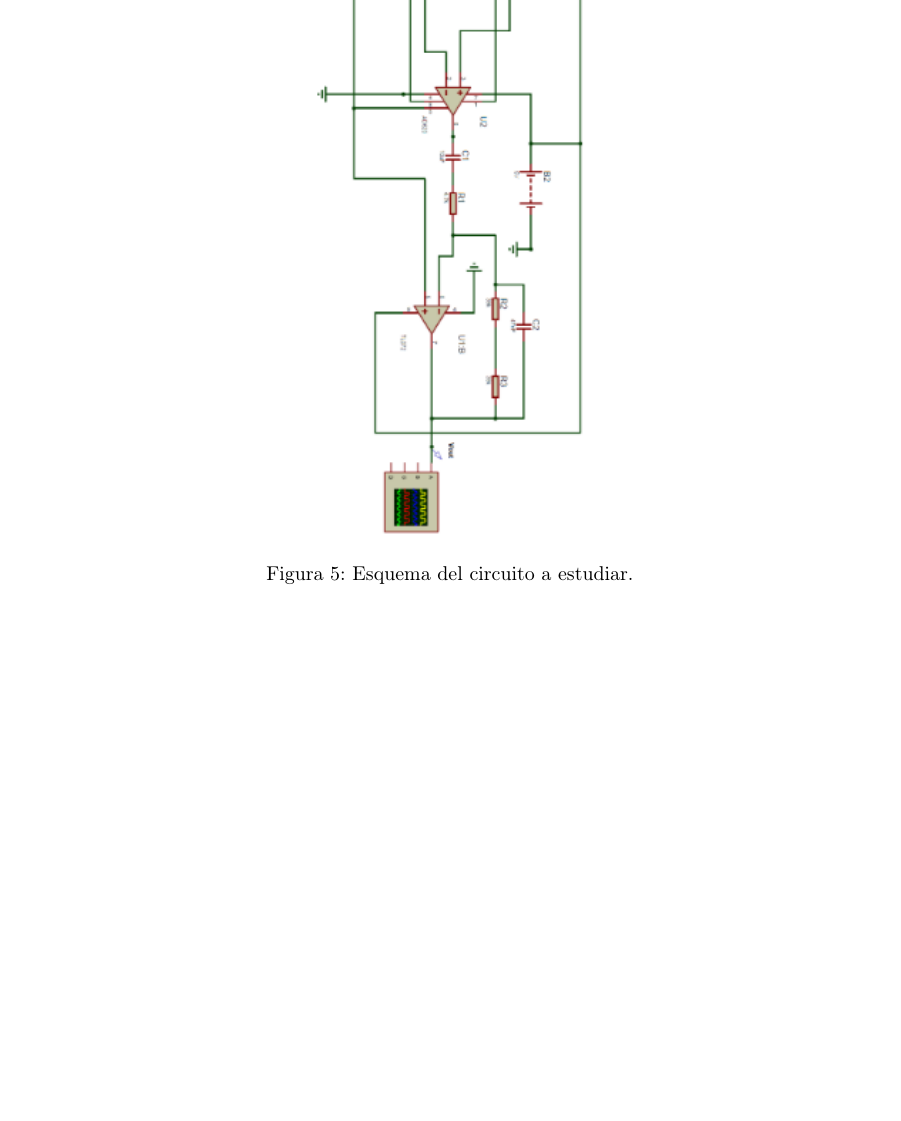
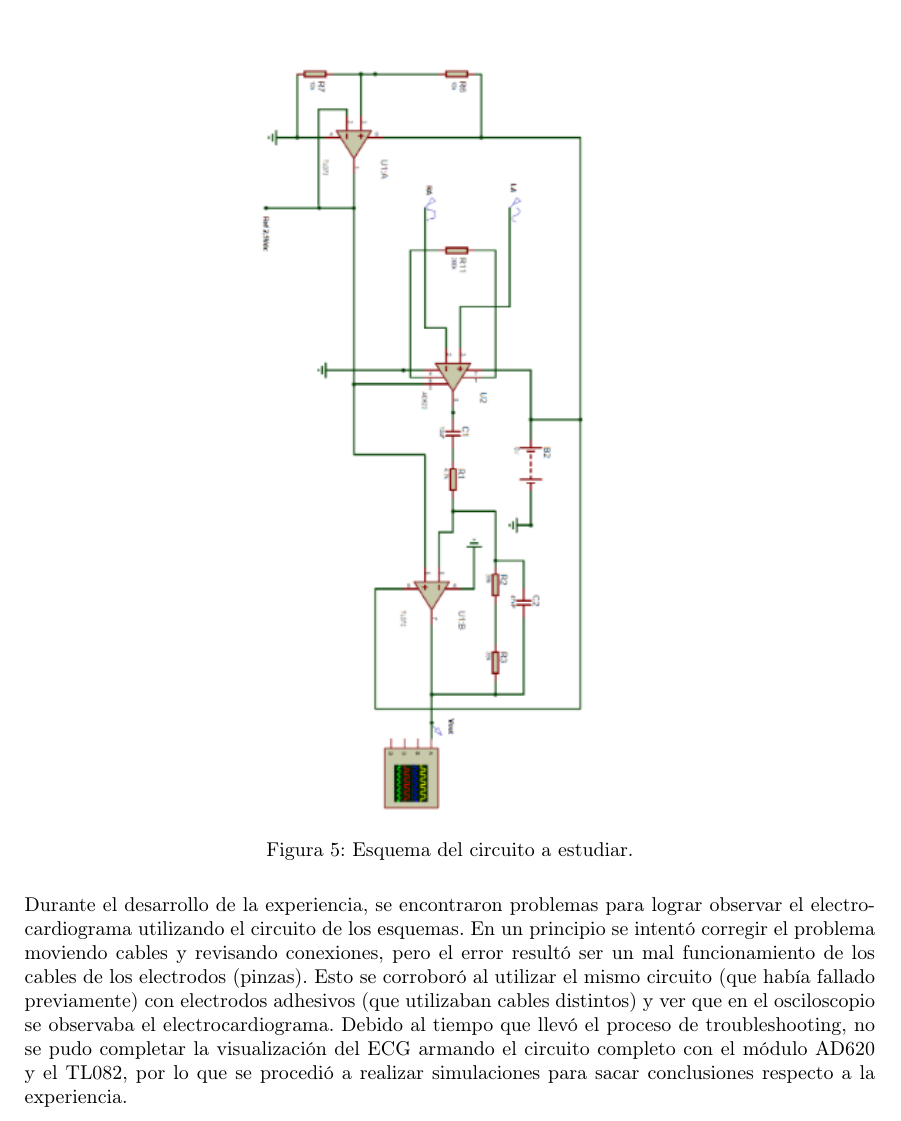
Before and after one commit to JoacoBasualdo/TP3_G5_InstrumentacionBiomedica1, a LaTeX document (main.tex): part of page 8 of 12, cut so that both start at the same text, the shorter picture padded with empty space. Compiled offline with pdfLaTeX.

Commit message:
Explicacion de que no funciono en la practica

```diff
--- a/main.tex
+++ b/main.tex
@@ -206,6 +206,10 @@ En esta práctica se busca realizar el conexionado del siguiente circuito en una
     \label{fig:esquema_tp}
 \end{figure}
 
+Durante el desarrollo de la experiencia, se encontraron problemas para lograr observar el electrocardiograma utilizando el circuito de los esquemas. En un principio se intentó corregir el problema moviendo cables y revisando conexiones, pero el error resultó ser un mal funcionamiento de los cables de los electrodos (pinzas).
+Esto se corroboró al utilizar el mismo circuito (que había fallado previamente) con electrodos adhesivos (que utilizaban cables distintos) y ver que en el osciloscopio se observaba el electrocardiograma.
+Debido al tiempo que llevó el proceso de troubleshooting, no se pudo completar la visualización del ECG armando el circuito completo con el módulo AD620 y el TL082, por lo que se procedió a realizar simulaciones para sacar conclusiones respecto a la experiencia.
+
 \subsection{Simulación}
 \label{sec:simulacion_ecg}
 
```
Also changed, not shown: main.pdf, 6 other files.
